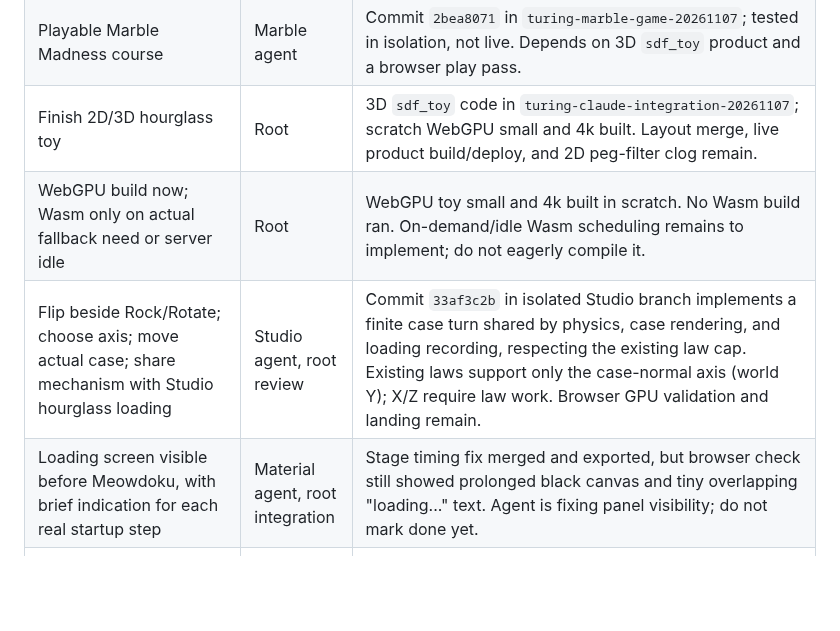
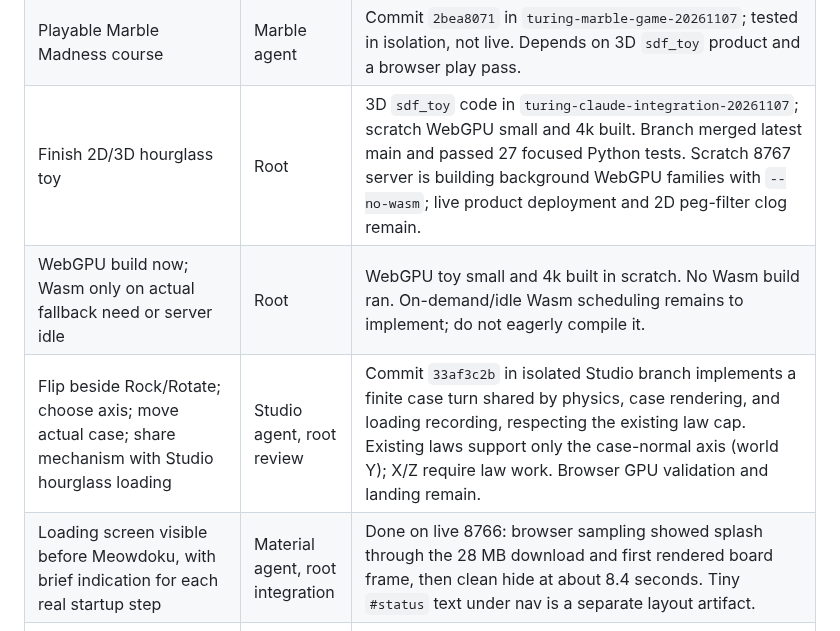
Before and after one commit to sangderenard/nogodsnomasters, a Markdown page: MEOWDOKU_NODUS_WORK_TRACKER_2026-11-07.md, the part around the change. Drawn GitHub-style; blank space fills up the shorter version.

Commit message:
Record verified splash and scratch toy server

```diff
--- a/MEOWDOKU_NODUS_WORK_TRACKER_2026-11-07.md
+++ b/MEOWDOKU_NODUS_WORK_TRACKER_2026-11-07.md
@@ -14,10 +14,10 @@ This is the current queue for the requests made in this chat. "Live" means check
 | Rich Phong material catalogue, several distinct metals | Material agent, root integration | 19 catalogue additions, 11 metals, 22 exported material IDs live. |
 | Cat-eye marble layered mesh and designer | Marble agent, root integration | Designer and layered mesh live. Verify visual result in browser. |
 | Playable Marble Madness course | Marble agent | Commit `2bea8071` in `turing-marble-game-20261107`; tested in isolation, not live. Depends on 3D `sdf_toy` product and a browser play pass. |
-| Finish 2D/3D hourglass toy | Root | 3D `sdf_toy` code in `turing-claude-integration-20261107`; scratch WebGPU small and 4k built. Layout merge, live product build/deploy, and 2D peg-filter clog remain. |
+| Finish 2D/3D hourglass toy | Root | 3D `sdf_toy` code in `turing-claude-integration-20261107`; scratch WebGPU small and 4k built. Branch merged latest main and passed 27 focused Python tests. Scratch 8767 server is building background WebGPU families with `--no-wasm`; live product deployment and 2D peg-filter clog remain. |
 | WebGPU build now; Wasm only on actual fallback need or server idle | Root | WebGPU toy small and 4k built in scratch. No Wasm build ran. On-demand/idle Wasm scheduling remains to implement; do not eagerly compile it. |
 | Flip beside Rock/Rotate; choose axis; move actual case; share mechanism with Studio hourglass loading | Studio agent, root review | Commit `33af3c2b` in isolated Studio branch implements a finite case turn shared by physics, case rendering, and loading recording, respecting the existing law cap. Existing laws support only the case-normal axis (world Y); X/Z require law work. Browser GPU validation and landing remain. |
-| Loading screen visible before Meowdoku, with brief indication for each real startup step | Material agent, root integration | Stage timing fix merged and exported, but browser check still showed prolonged black canvas and tiny overlapping "loading..." text. Agent is fixing panel visibility; do not mark done yet. |
+| Loading screen visible before Meowdoku, with brief indication for each real startup step | Material agent, root integration | Done on live 8766: browser sampling showed splash through the 28 MB download and first rendered board frame, then clean hide at about 8.4 seconds. Tiny `#status` text under nav is a separate layout artifact. |
 | Dedicated close-up marble designer with full Phong materials, color choices, and rerollable dye shape | Marble agent, root integration | Live at `/marble_studio.html` on 8766; headless Chrome screenshot confirmed the layered marble and controls render. Independent of playable course and toy product; no Wasm build. |
 | Remove the long instruction block from the visible game layout while keeping it in page source | Root | Live: `#help` has `hidden` and `aria-hidden`, with no visible layout styles. |
 | Shift server backbone to Nodus KPN, with clearly marked CPython-only nodes | Root / future Nodus lane | Architecture audit saved. Implementation has not begun; first step is to map server duties to graph nodes and identify existing Nodus Python hosting and runtime boundaries. |
```
